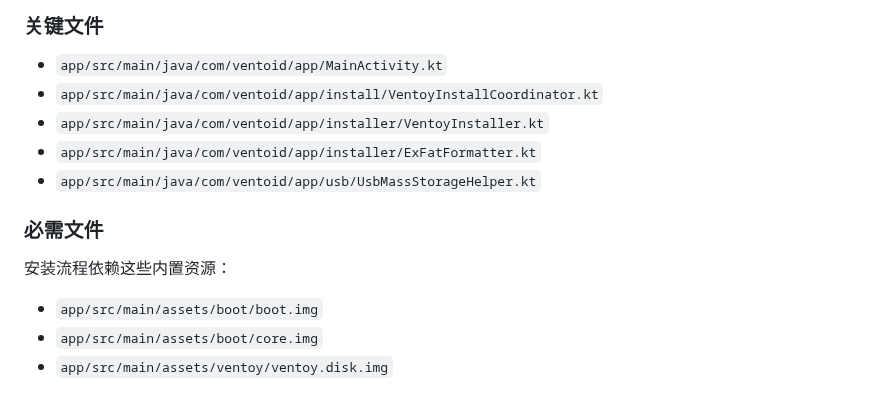
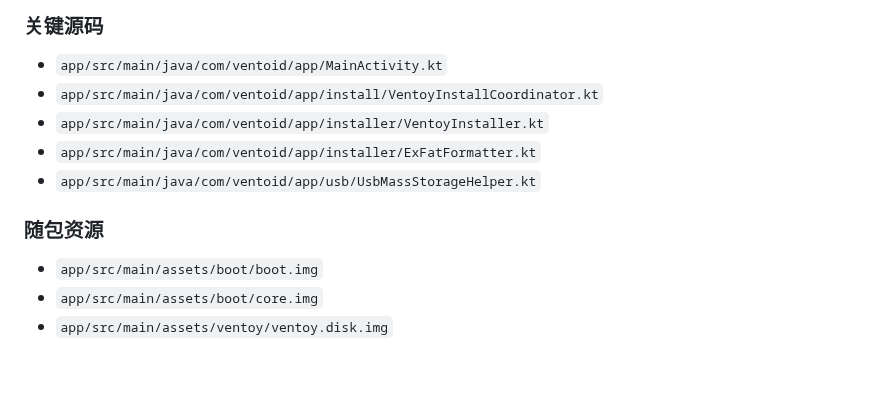
Before and after one commit to GPLaider/Ventoid, a Markdown page: README.md, the part around one of its changes. Rendered like a GitHub page; blank space fills up the shorter version.

```diff
--- a/README.md
+++ b/README.md
@@ -113,5 +135,5 @@ Ventoid 是一个 Android 应用，目标是把连接到手机的 USB 存储设
 
-### 关键文件
+### 关键源码
 
 - `app/src/main/java/com/ventoid/app/MainActivity.kt`
 - `app/src/main/java/com/ventoid/app/install/VentoyInstallCoordinator.kt`
@@ -119,9 +141,7 @@ Ventoid 是一个 Android 应用，目标是把连接到手机的 USB 存储设
 - `app/src/main/java/com/ventoid/app/installer/ExFatFormatter.kt`
 - `app/src/main/java/com/ventoid/app/usb/UsbMassStorageHelper.kt`
 
-### 必需文件
-
-安装流程依赖这些内置资源：
+### 随包资源
 
 - `app/src/main/assets/boot/boot.img`
 - `app/src/main/assets/boot/core.img`
```
Also changed, not shown: other parts of README.md (+62 -40 lines), docs/assets/ventoid-screenshot.jpg (added), 1 other file.
